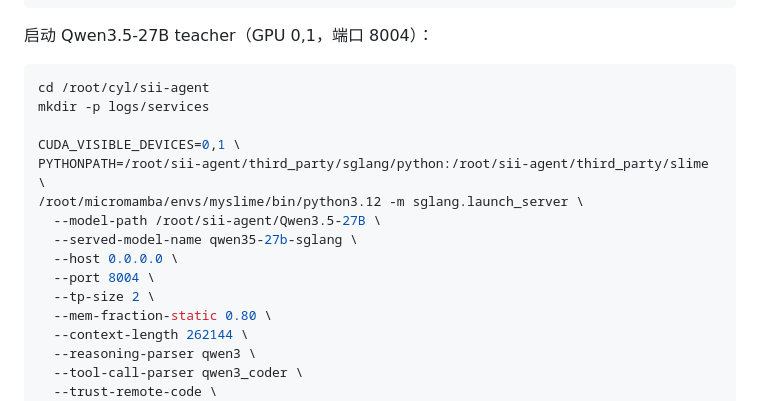
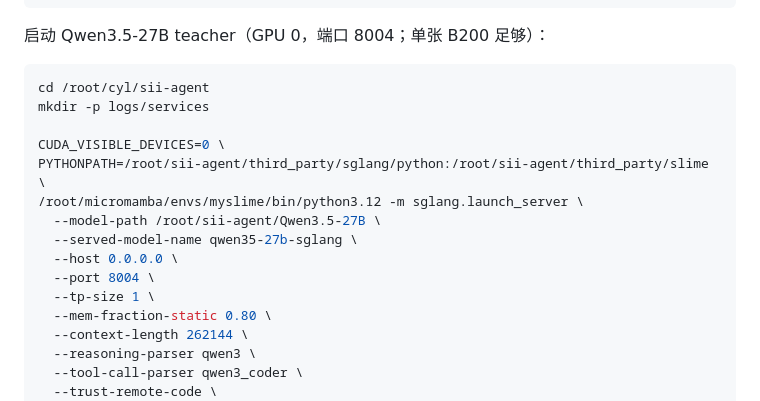
Before and after one commit to lbx154/sii-agent, a Markdown page: README.md, the part around the change. Rendered like a GitHub page.

Commit message:
Document single-GPU Qwen3.5-27B judge service
Co-authored-by: Copilot <223556219+Copilot@users.noreply.github.com>

````diff
--- a/README.md
+++ b/README.md
@@ -145,20 +145,20 @@ PYTHONPATH=/root/sii-agent/third_party/sglang/python:/root/sii-agent/third_party
   > logs/services/sglang_qwen35_9b_base_8000.log 2>&1
 ```
 
-启动 Qwen3.5-27B teacher（GPU 0,1，端口 8004）：
+启动 Qwen3.5-27B teacher（GPU 0，端口 8004；单张 B200 足够）：
 
 ```bash
 cd /root/cyl/sii-agent
 mkdir -p logs/services
 
-CUDA_VISIBLE_DEVICES=0,1 \
+CUDA_VISIBLE_DEVICES=0 \
 PYTHONPATH=/root/sii-agent/third_party/sglang/python:/root/sii-agent/third_party/slime \
 /root/micromamba/envs/myslime/bin/python3.12 -m sglang.launch_server \
   --model-path /root/sii-agent/Qwen3.5-27B \
   --served-model-name qwen35-27b-sglang \
   --host 0.0.0.0 \
   --port 8004 \
-  --tp-size 2 \
+  --tp-size 1 \
   --mem-fraction-static 0.80 \
   --context-length 262144 \
   --reasoning-parser qwen3 \
````
